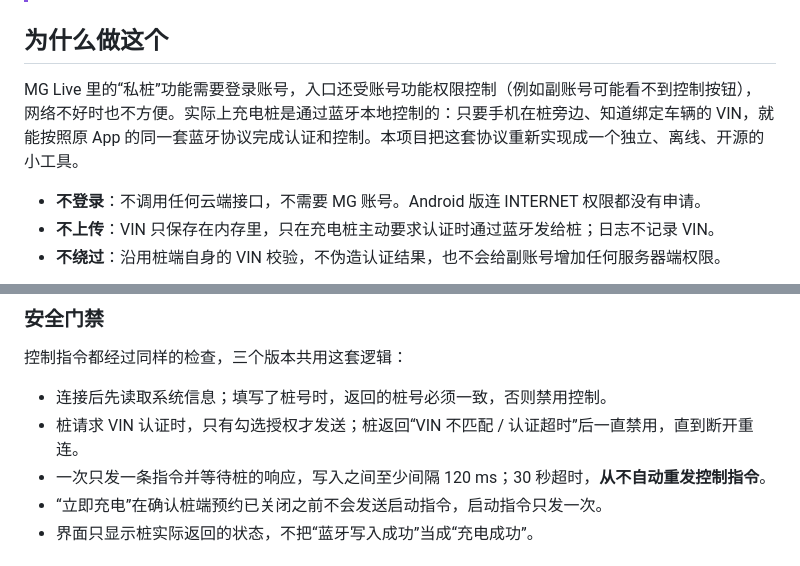
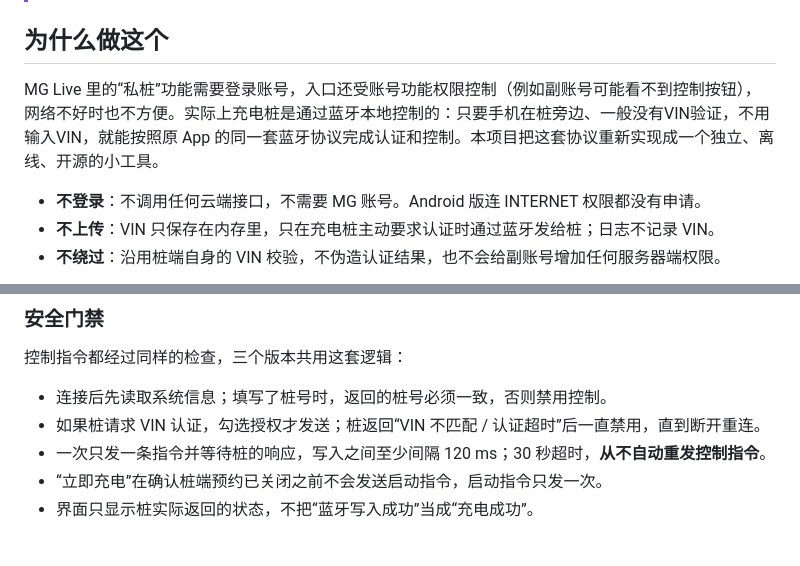
Before and after one commit to JDCK380/mg-pile, a Markdown page: README.md, 2 parts joined by grey strips. GitHub-like rendering.

```diff
--- a/README.md
+++ b/README.md
@@ -21,7 +21,7 @@
 
 ## 为什么做这个
 
-MG Live 里的“私桩”功能需要登录账号，入口还受账号功能权限控制（例如副账号可能看不到控制按钮），网络不好时也不方便。实际上充电桩是通过蓝牙本地控制的：只要手机在桩旁边、知道绑定车辆的 VIN，就能按照原 App 的同一套蓝牙协议完成认证和控制。本项目把这套协议重新实现成一个独立、离线、开源的小工具。
+MG Live 里的“私桩”功能需要登录账号，入口还受账号功能权限控制（例如副账号可能看不到控制按钮），网络不好时也不方便。实际上充电桩是通过蓝牙本地控制的：只要手机在桩旁边、一般没有VIN验证，不用输入VIN，就能按照原 App 的同一套蓝牙协议完成认证和控制。本项目把这套协议重新实现成一个独立、离线、开源的小工具。
 
 - **不登录**：不调用任何云端接口，不需要 MG 账号。Android 版连 INTERNET 权限都没有申请。
 - **不上传**：VIN 只保存在内存里，只在充电桩主动要求认证时通过蓝牙发给桩；日志不记录 VIN。
@@ -44,7 +44,7 @@ MG Live 里的“私桩”功能需要登录账号，入口还受账号功能权
 控制指令都经过同样的检查，三个版本共用这套逻辑：
 
 - 连接后先读取系统信息；填写了桩号时，返回的桩号必须一致，否则禁用控制。
-- 桩请求 VIN 认证时，只有勾选授权才发送；桩返回“VIN 不匹配 / 认证超时”后一直禁用，直到断开重连。
+- 如果桩请求 VIN 认证，勾选授权才发送；桩返回“VIN 不匹配 / 认证超时”后一直禁用，直到断开重连。
 - 一次只发一条指令并等待桩的响应，写入之间至少间隔 120 ms；30 秒超时，**从不自动重发控制指令**。
 - “立即充电”在确认桩端预约已关闭之前不会发送启动指令，启动指令只发一次。
 - 界面只显示桩实际返回的状态，不把“蓝牙写入成功”当成“充电成功”。
```
